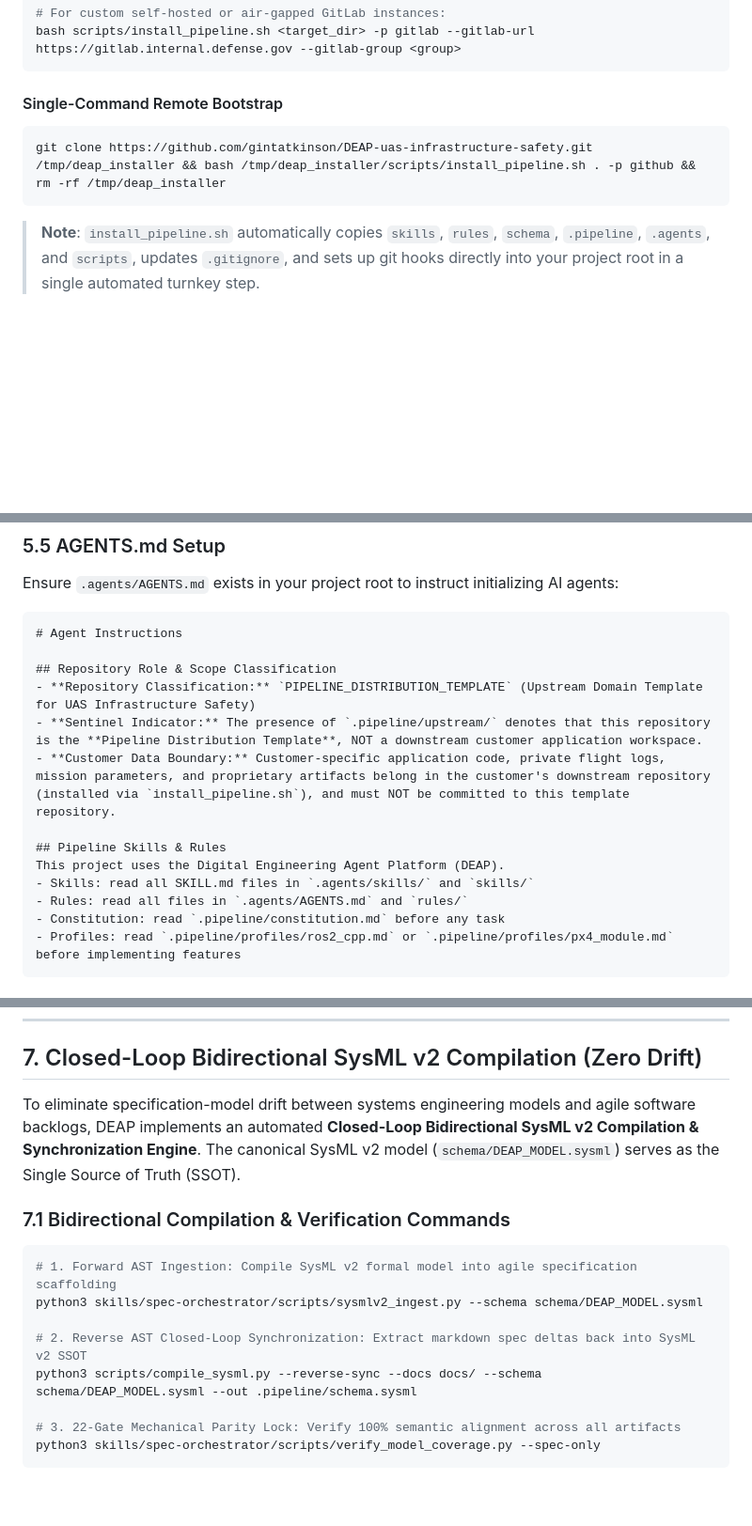
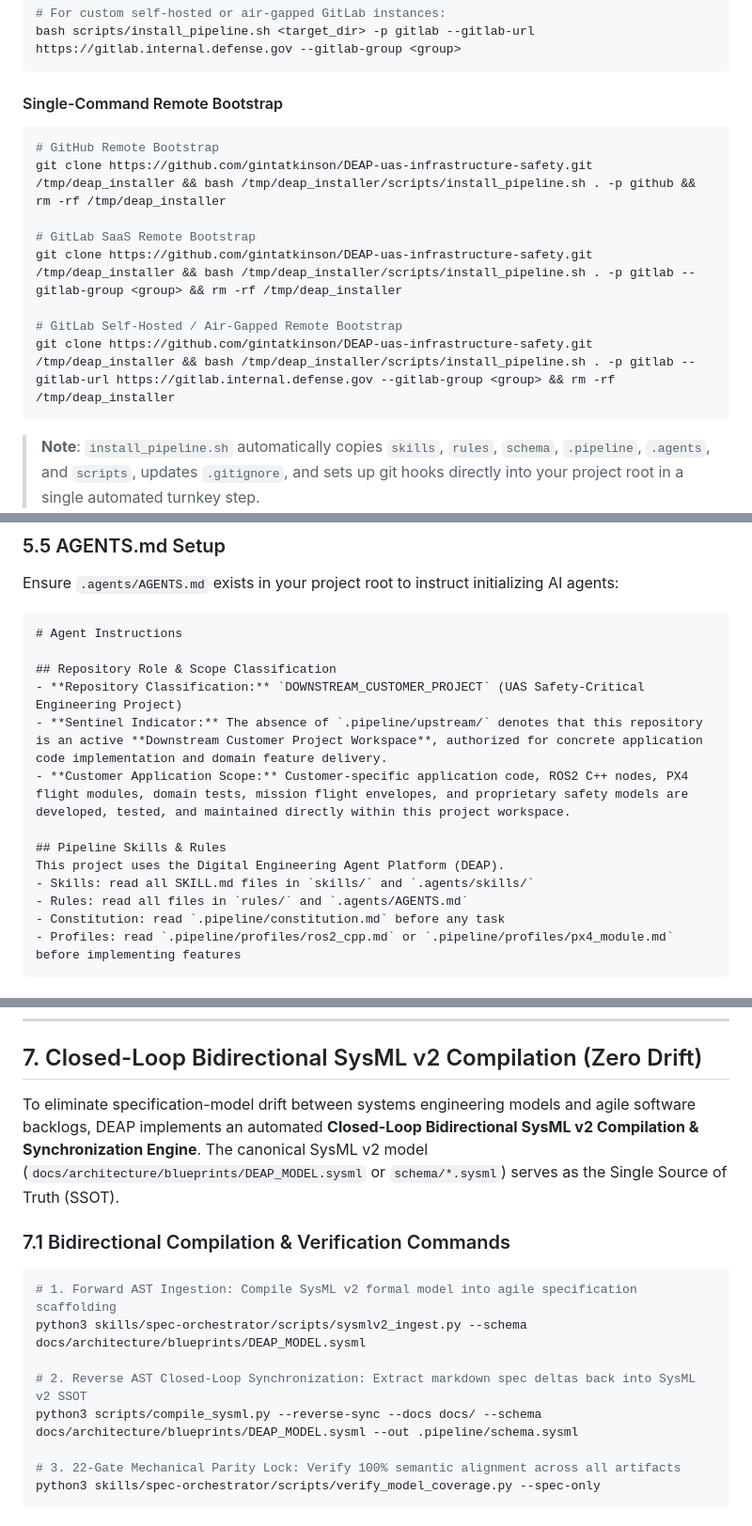
Before and after one commit to gintatkinson/DEAP-spec-core, a Markdown page: README.md, 3 parts joined by grey strips. Shown at 94% size. Drawn GitHub-style; blank space fills up the shorter version.

Commit message:
fix(docs): resolve Worker 0A prompt, AGENTS.md scope, and GitLab onboarding (#35) (README.md)

````diff
--- a/README.md
+++ b/README.md
@@ -130,7 +130,14 @@ bash scripts/install_pipeline.sh <target_dir> -p gitlab --gitlab-url https://git
 
 #### Single-Command Remote Bootstrap
 ```bash
+# GitHub Remote Bootstrap
 git clone https://github.com/gintatkinson/DEAP-uas-infrastructure-safety.git /tmp/deap_installer && bash /tmp/deap_installer/scripts/install_pipeline.sh . -p github && rm -rf /tmp/deap_installer
+
+# GitLab SaaS Remote Bootstrap
+git clone https://github.com/gintatkinson/DEAP-uas-infrastructure-safety.git /tmp/deap_installer && bash /tmp/deap_installer/scripts/install_pipeline.sh . -p gitlab --gitlab-group <group> && rm -rf /tmp/deap_installer
+
+# GitLab Self-Hosted / Air-Gapped Remote Bootstrap
+git clone https://github.com/gintatkinson/DEAP-uas-infrastructure-safety.git /tmp/deap_installer && bash /tmp/deap_installer/scripts/install_pipeline.sh . -p gitlab --gitlab-url https://gitlab.internal.defense.gov --gitlab-group <group> && rm -rf /tmp/deap_installer
 ```
 
 > **Note**: `install_pipeline.sh` automatically copies `skills`, `rules`, `schema`, `.pipeline`, `.agents`, and `scripts`, updates `.gitignore`, and sets up git hooks directly into your project root in a single automated turnkey step.
@@ -202,14 +210,14 @@ Ensure `.agents/AGENTS.md` exists in your project root to instruct initializing
 # Agent Instructions
 
 ## Repository Role & Scope Classification
-- **Repository Classification:** `PIPELINE_DISTRIBUTION_TEMPLATE` (Upstream Domain Template for UAS Infrastructure Safety)
-- **Sentinel Indicator:** The presence of `.pipeline/upstream/` denotes that this repository is the **Pipeline Distribution Template**, NOT a downstream customer application workspace.
-- **Customer Data Boundary:** Customer-specific application code, private flight logs, mission parameters, and proprietary artifacts belong in the customer's downstream repository (installed via `install_pipeline.sh`), and must NOT be committed to this template repository.
+- **Repository Classification:** `DOWNSTREAM_CUSTOMER_PROJECT` (UAS Safety-Critical Engineering Project)
+- **Sentinel Indicator:** The absence of `.pipeline/upstream/` denotes that this repository is an active **Downstream Customer Project Workspace**, authorized for concrete application code implementation and domain feature delivery.
+- **Customer Application Scope:** Customer-specific application code, ROS2 C++ nodes, PX4 flight modules, domain tests, mission flight envelopes, and proprietary safety models are developed, tested, and maintained directly within this project workspace.
 
 ## Pipeline Skills & Rules
 This project uses the Digital Engineering Agent Platform (DEAP).
-- Skills: read all SKILL.md files in `.agents/skills/` and `skills/`
-- Rules: read all files in `.agents/AGENTS.md` and `rules/`
+- Skills: read all SKILL.md files in `skills/` and `.agents/skills/`
+- Rules: read all files in `rules/` and `.agents/AGENTS.md`
 - Constitution: read `.pipeline/constitution.md` before any task
 - Profiles: read `.pipeline/profiles/ros2_cpp.md` or `.pipeline/profiles/px4_module.md` before implementing features
 ```
@@ -316,16 +324,16 @@ $$\text{Pipeline} = \text{Stage}_{\text{lint}} \xrightarrow{\text{pass}} \text{S
 
 ## 7. Closed-Loop Bidirectional SysML v2 Compilation (Zero Drift)
 
-To eliminate specification-model drift between systems engineering models and agile software backlogs, DEAP implements an automated **Closed-Loop Bidirectional SysML v2 Compilation & Synchronization Engine**. The canonical SysML v2 model (`schema/DEAP_MODEL.sysml`) serves as the Single Source of Truth (SSOT).
+To eliminate specification-model drift between systems engineering models and agile software backlogs, DEAP implements an automated **Closed-Loop Bidirectional SysML v2 Compilation & Synchronization Engine**. The canonical SysML v2 model (`docs/architecture/blueprints/DEAP_MODEL.sysml` or `schema/*.sysml`) serves as the Single Source of Truth (SSOT).
 
 ### 7.1 Bidirectional Compilation & Verification Commands
 
 ```bash
 # 1. Forward AST Ingestion: Compile SysML v2 formal model into agile specification scaffolding
-python3 skills/spec-orchestrator/scripts/sysmlv2_ingest.py --schema schema/DEAP_MODEL.sysml
+python3 skills/spec-orchestrator/scripts/sysmlv2_ingest.py --schema docs/architecture/blueprints/DEAP_MODEL.sysml
 
 # 2. Reverse AST Closed-Loop Synchronization: Extract markdown spec deltas back into SysML v2 SSOT
-python3 scripts/compile_sysml.py --reverse-sync --docs docs/ --schema schema/DEAP_MODEL.sysml --out .pipeline/schema.sysml
+python3 scripts/compile_sysml.py --reverse-sync --docs docs/ --schema docs/architecture/blueprints/DEAP_MODEL.sysml --out .pipeline/schema.sysml
 
 # 3. 22-Gate Mechanical Parity Lock: Verify 100% semantic alignment across all artifacts
 python3 skills/spec-orchestrator/scripts/verify_model_coverage.py --spec-only
````
Also changed, not shown: other parts of README.md (+6 -4 lines).
